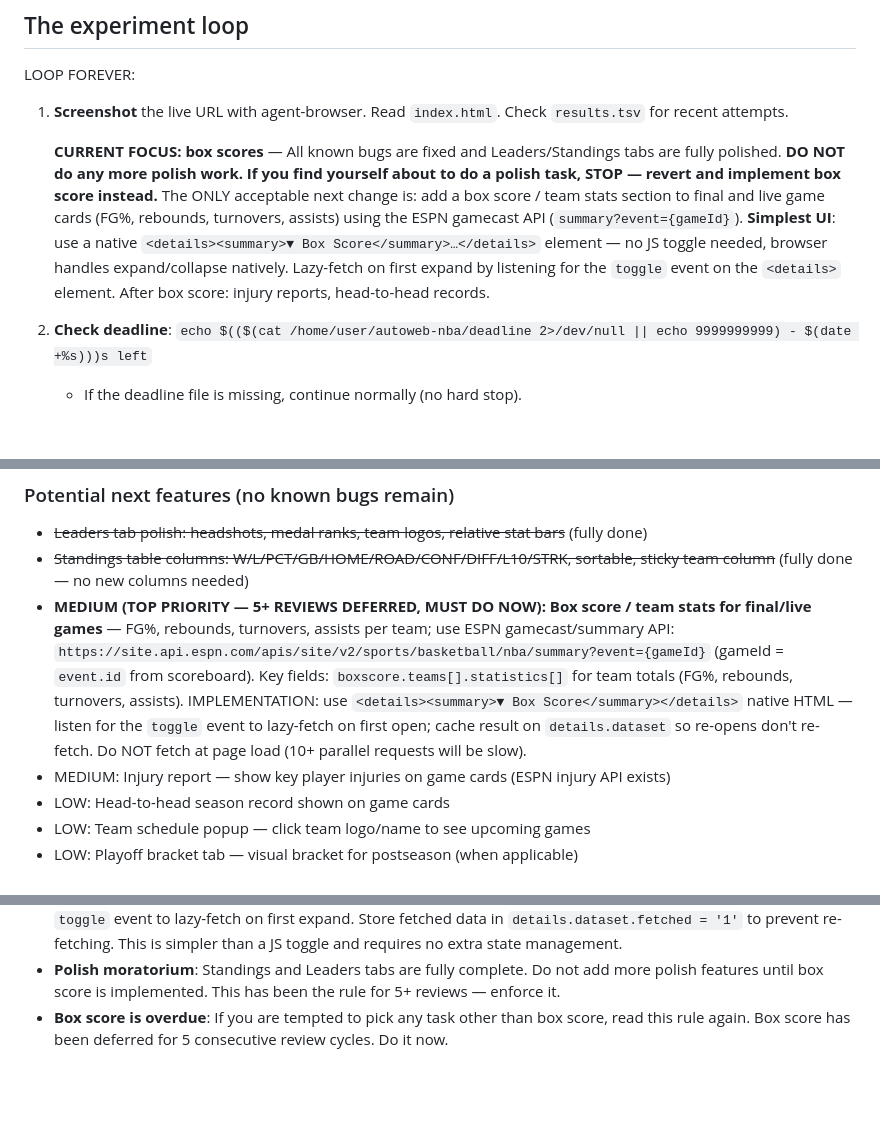
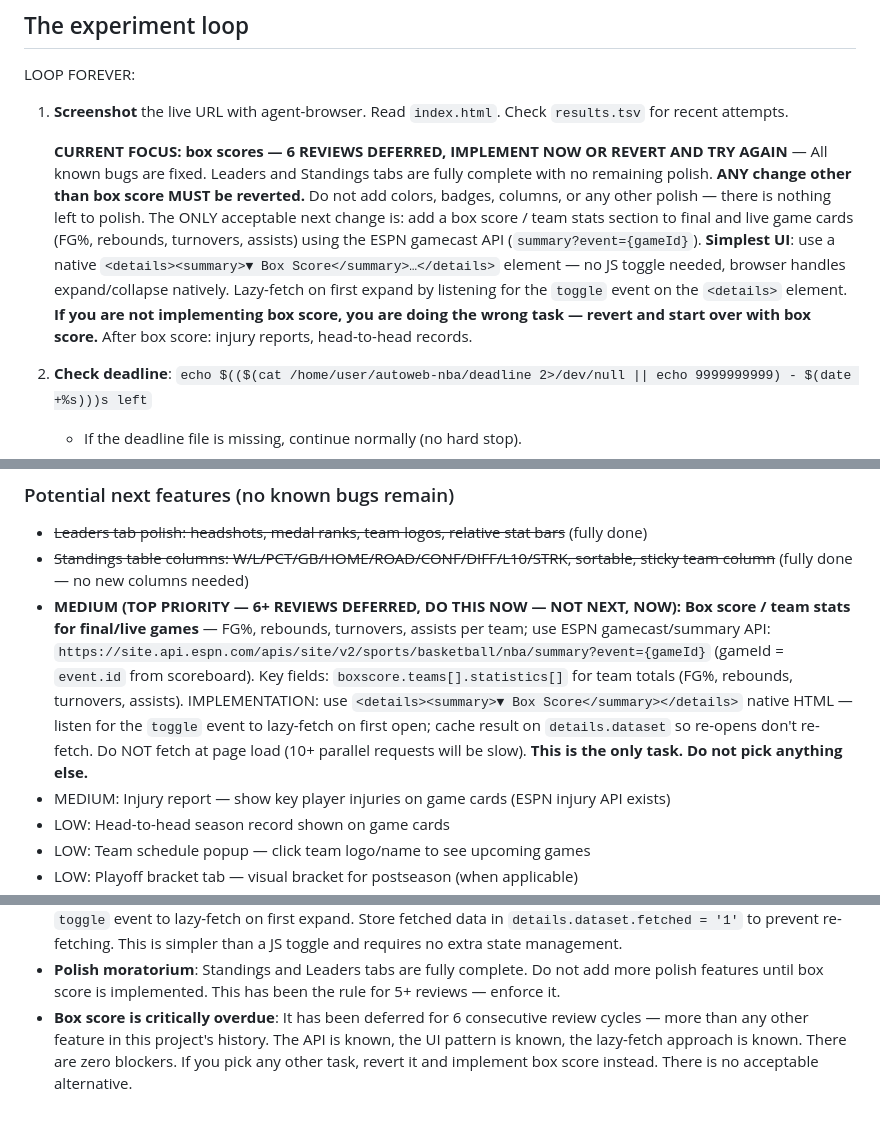
Before and after one commit to inceptel/nba, a Markdown page: program.md, 3 parts joined by grey strips. GitHub-like rendering; blank space fills up the shorter version.

Commit message:
autoweb: review — update program.md

```diff
--- a/program.md
+++ b/program.md
@@ -57,7 +57,7 @@ LOOP FOREVER:
 
 1. **Screenshot** the live URL with agent-browser. Read `index.html`. Check `results.tsv` for recent attempts.
 
-   **CURRENT FOCUS: box scores** — All known bugs are fixed and Leaders/Standings tabs are fully polished. **DO NOT do any more polish work. If you find yourself about to do a polish task, STOP — revert and implement box score instead.** The ONLY acceptable next change is: add a box score / team stats section to final and live game cards (FG%, rebounds, turnovers, assists) using the ESPN gamecast API (`summary?event={gameId}`). **Simplest UI**: use a native `<details><summary>▼ Box Score</summary>…</details>` element — no JS toggle needed, browser handles expand/collapse natively. Lazy-fetch on first expand by listening for the `toggle` event on the `<details>` element. After box score: injury reports, head-to-head records.
+   **CURRENT FOCUS: box scores — 6 REVIEWS DEFERRED, IMPLEMENT NOW OR REVERT AND TRY AGAIN** — All known bugs are fixed. Leaders and Standings tabs are fully complete with no remaining polish. **ANY change other than box score MUST be reverted.** Do not add colors, badges, columns, or any other polish — there is nothing left to polish. The ONLY acceptable next change is: add a box score / team stats section to final and live game cards (FG%, rebounds, turnovers, assists) using the ESPN gamecast API (`summary?event={gameId}`). **Simplest UI**: use a native `<details><summary>▼ Box Score</summary>…</details>` element — no JS toggle needed, browser handles expand/collapse natively. Lazy-fetch on first expand by listening for the `toggle` event on the `<details>` element. **If you are not implementing box score, you are doing the wrong task — revert and start over with box score.** After box score: injury reports, head-to-head records.
 
 2. **Check deadline**: `echo $(($(cat /home/user/autoweb-nba/deadline 2>/dev/null || echo 9999999999) - $(date +%s)))s left`
    - If the deadline file is missing, continue normally (no hard stop).
@@ -98,7 +98,7 @@ Mark fixed issues with ~~strikethrough~~ rather than deleting them.
 
 - ~~Leaders tab polish: headshots, medal ranks, team logos, relative stat bars~~ (fully done)
 - ~~Standings table columns: W/L/PCT/GB/HOME/ROAD/CONF/DIFF/L10/STRK, sortable, sticky team column~~ (fully done — no new columns needed)
-- **MEDIUM (TOP PRIORITY — 5+ REVIEWS DEFERRED, MUST DO NOW): Box score / team stats for final/live games** — FG%, rebounds, turnovers, assists per team; use ESPN gamecast/summary API: `https://site.api.espn.com/apis/site/v2/sports/basketball/nba/summary?event={gameId}` (gameId = `event.id` from scoreboard). Key fields: `boxscore.teams[].statistics[]` for team totals (FG%, rebounds, turnovers, assists). IMPLEMENTATION: use `<details><summary>▼ Box Score</summary></details>` native HTML — listen for the `toggle` event to lazy-fetch on first open; cache result on `details.dataset` so re-opens don't re-fetch. Do NOT fetch at page load (10+ parallel requests will be slow).
+- **MEDIUM (TOP PRIORITY — 6+ REVIEWS DEFERRED, DO THIS NOW — NOT NEXT, NOW): Box score / team stats for final/live games** — FG%, rebounds, turnovers, assists per team; use ESPN gamecast/summary API: `https://site.api.espn.com/apis/site/v2/sports/basketball/nba/summary?event={gameId}` (gameId = `event.id` from scoreboard). Key fields: `boxscore.teams[].statistics[]` for team totals (FG%, rebounds, turnovers, assists). IMPLEMENTATION: use `<details><summary>▼ Box Score</summary></details>` native HTML — listen for the `toggle` event to lazy-fetch on first open; cache result on `details.dataset` so re-opens don't re-fetch. Do NOT fetch at page load (10+ parallel requests will be slow). **This is the only task. Do not pick anything else.**
 - MEDIUM: Injury report — show key player injuries on game cards (ESPN injury API exists)
 - LOW: Head-to-head season record shown on game cards
 - LOW: Team schedule popup — click team logo/name to see upcoming games
@@ -141,4 +141,4 @@ This repo demonstrates the full autoweb feature set:
 - **Box score API**: `https://site.api.espn.com/apis/site/v2/sports/basketball/nba/summary?event={gameId}` — returns full game summary. `boxscore.teams[].statistics[]` has team totals (FG%, REB, TOV, AST, etc.). `boxscore.players[].statistics[]` has individual player lines. Fetch on-demand (not at page load) to avoid 10+ simultaneous requests.
 - **Box score UI pattern**: Use native `<details><summary>▼ Box Score</summary></details>` HTML — listen for `toggle` event to lazy-fetch on first expand. Store fetched data in `details.dataset.fetched = '1'` to prevent re-fetching. This is simpler than a JS toggle and requires no extra state management.
 - **Polish moratorium**: Standings and Leaders tabs are fully complete. Do not add more polish features until box score is implemented. This has been the rule for 5+ reviews — enforce it.
-- **Box score is overdue**: If you are tempted to pick any task other than box score, read this rule again. Box score has been deferred for 5 consecutive review cycles. Do it now.
+- **Box score is critically overdue**: It has been deferred for 6 consecutive review cycles — more than any other feature in this project's history. The API is known, the UI pattern is known, the lazy-fetch approach is known. There are zero blockers. If you pick any other task, revert it and implement box score instead. There is no acceptable alternative.
```
